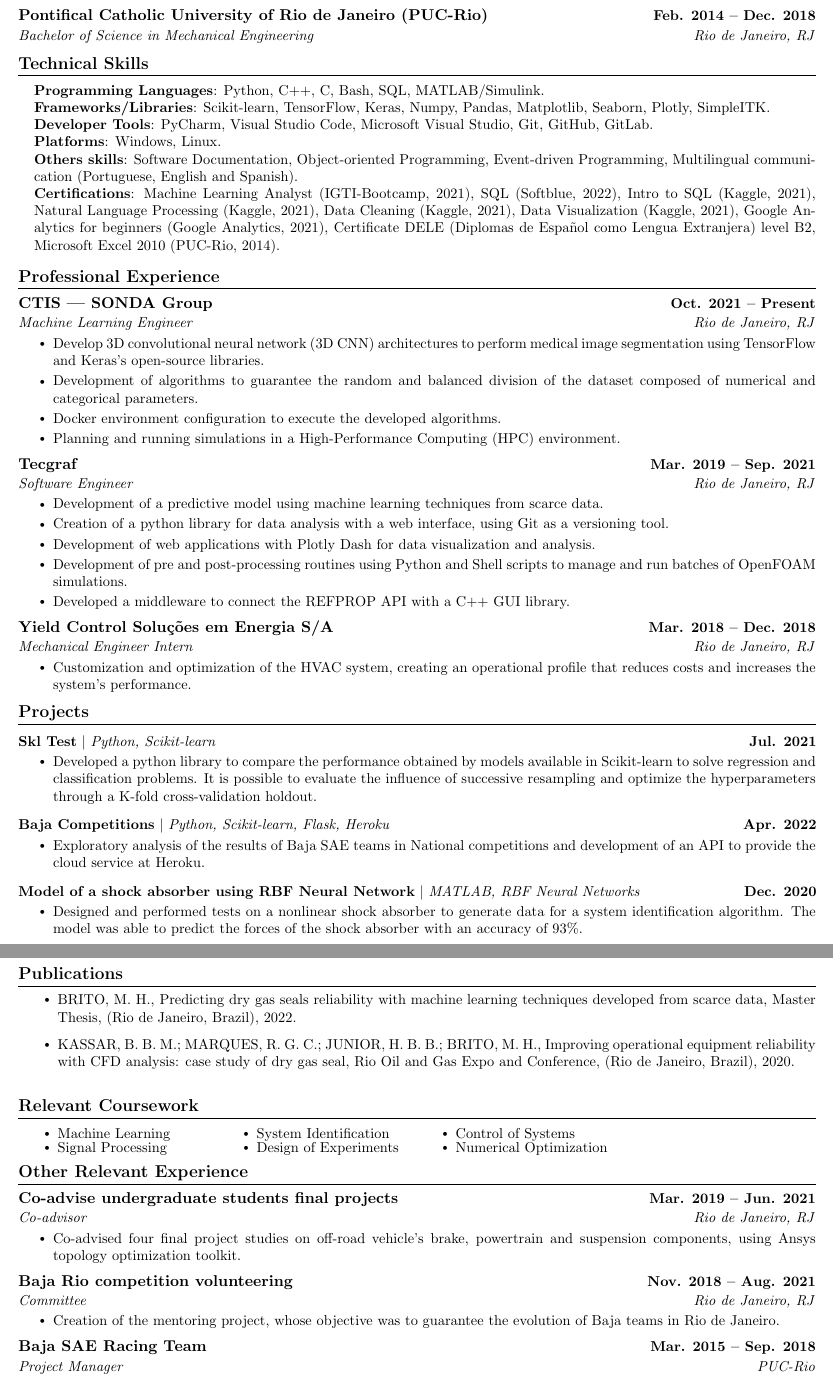
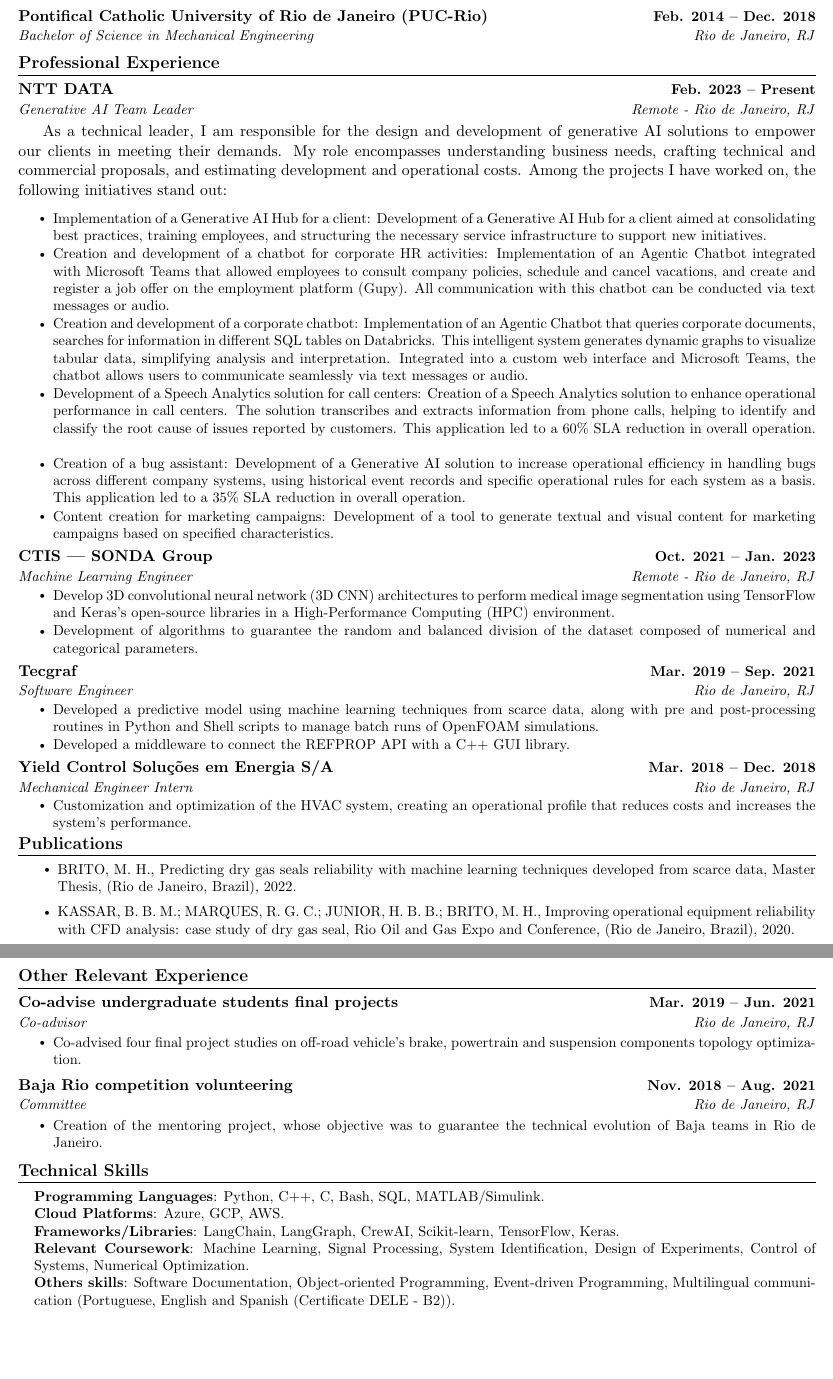
Before and after one commit to matheus-hoffmann/curriculum, a LaTeX CV (CV_MatheusHoffmannBrito.tex): two parts of pages 1 and 2 of 2, joined at a grey line, cut so that both start at the same text, the shorter picture padded with empty space. Compiled offline with pdfLaTeX.

Commit message:
[UPDATE] Add new job and update skills

```diff
--- a/CV_MatheusHoffmannBrito.tex
+++ b/CV_MatheusHoffmannBrito.tex
@@ -143,46 +143,38 @@
 \resumeSubHeadingListEnd
 
 
-%-----------PROGRAMMING SKILLS-----------
-\section{Technical Skills}
-\begin{itemize}[leftmargin=0.15in, label={}]
-\justifying
-\small{\item{
-\textbf{Programming Languages}{: Python, C++, C, Bash, SQL, MATLAB/Simulink.} \\
-\textbf{Frameworks/Libraries}{: Scikit-learn, TensorFlow, Keras, Numpy, Pandas, Matplotlib, Seaborn, Plotly, SimpleITK.} \\
-\textbf{Developer Tools}{: PyCharm, Visual Studio Code, Microsoft Visual Studio, Git, GitHub, GitLab.} \\
-\textbf{Platforms}{: Windows, Linux.}\\
-\textbf{Others skills}{: Software Documentation, Object-oriented Programming, Event-driven Programming, Multilingual communication (Portuguese, English and Spanish).} \\
-\textbf{Certifications}{: Machine Learning Analyst (IGTI-Bootcamp, 2021), SQL (Softblue, 2022), Intro to SQL (Kaggle, 2021), Natural Language Processing (Kaggle, 2021), Data Cleaning (Kaggle, 2021), Data Visualization (Kaggle, 2021), Google Analytics for beginners (Google Analytics, 2021), Certificate DELE (Diplomas de Español como Lengua Extranjera) level B2, Microsoft Excel 2010 (PUC-Rio, 2014).}
-}}
-\end{itemize}
-\vspace{-16pt}
-
-
 %-----------PROFESSIONAL EXPERIENCE-----------
 \section{Professional Experience}
 \resumeSubHeadingListStart
 \justifying
 
 \resumeSubheading
-{\href{https://www.ctis.com.br}{CTIS | SONDA Group}}{Oct. 2021 -- Present}
-{Machine Learning Engineer}{Rio de Janeiro, RJ}
+{\href{https://www.nttdata.com/global/en/}{NTT DATA}}{Feb. 2023 -- Present}
+{Generative AI Team Leader}{Remote - Rio de Janeiro, RJ}
+
+As a technical leader, I am responsible for the design and development of generative AI solutions to empower our clients in meeting their demands. My role encompasses understanding business needs, crafting technical and commercial proposals, and estimating development and operational costs. Among the projects I have worked on, the following initiatives stand out:
 \resumeItemListStart
-\resumeItem{Develop 3D convolutional neural network (3D CNN) architectures to perform medical image segmentation using TensorFlow and Keras's open-source libraries.}
+\resumeItem{Implementation of a Generative AI Hub for a client: Development of a Generative AI Hub for a client aimed at consolidating best practices, training employees, and structuring the necessary service infrastructure to support new initiatives.}
+\resumeItem{Creation and development of a chatbot for corporate HR activities: Implementation of an Agentic Chatbot integrated with Microsoft Teams that allowed employees to consult company policies, schedule and cancel vacations, and create and register a job offer on the employment platform (Gupy). All communication with this chatbot can be conducted via text messages or audio.}
+\resumeItem{Creation and development of a corporate chatbot: Implementation of an Agentic Chatbot that queries corporate documents, searches for information in different SQL tables on Databricks. This intelligent system generates dynamic graphs to visualize tabular data, simplifying analysis and interpretation. Integrated into a custom web interface and Microsoft Teams, the chatbot allows users to communicate seamlessly via text messages or audio.}
+\resumeItem{Development of a Speech Analytics solution for call centers: Creation of a Speech Analytics solution to enhance operational performance in call centers. The solution transcribes and extracts information from phone calls, helping to identify and classify the root cause of issues reported by customers. This application led to a 60\% SLA reduction in overall operation.}
+\resumeItem{Creation of a bug assistant: Development of a Generative AI solution to increase operational efficiency in handling bugs across different company systems, using historical event records and specific operational rules for each system as a basis. This application led to a 35\% SLA reduction in overall operation.}
+\resumeItem{Content creation for marketing campaigns: Development of a tool to generate textual and visual content for marketing campaigns based on specified characteristics.}
+\resumeItemListEnd
+
+\resumeSubheading
+{\href{https://www.ctis.com.br}{CTIS | SONDA Group}}{Oct. 2021 -- Jan. 2023}
+{Machine Learning Engineer}{Remote - Rio de Janeiro, RJ}
+\resumeItemListStart
+\resumeItem{Develop 3D convolutional neural network (3D CNN) architectures to perform medical image segmentation using TensorFlow and Keras's open-source libraries in a High-Performance Computing (HPC) environment.}
 \resumeItem{Development of algorithms to guarantee the random and balanced division of the dataset composed of numerical and categorical parameters.}
-\resumeItem{Docker environment configuration to execute the developed algorithms.}
-\resumeItem{Planning and running simulations in a High-Performance Computing (HPC) environment.}
 \resumeItemListEnd
 
 \resumeSubheading
 {\href{https://www.tecgraf.puc-rio.br}{Tecgraf}}{Mar. 2019 -- Sep. 2021}
 {Software Engineer}{Rio de Janeiro, RJ}
 \resumeItemListStart
-\resumeItem{Development of a predictive model using machine learning techniques from scarce data.}
-\resumeItem{Creation of a python library for data analysis with a web interface, using Git as a versioning tool.}
-\resumeItem{Development of web applications with Plotly Dash for data visualization and analysis.}
-\resumeItem{Development of pre and post-processing routines using Python and Shell scripts to manage and run batches of OpenFOAM simulations.}
-%\resumeItem{Development of a numerical software to compute thermodynamical properties, using the REFPROP API with a C++ GUI library.}
+\resumeItem{Developed a predictive model using machine learning techniques from scarce data, along with pre and post-processing routines in Python and Shell scripts to manage batch runs of OpenFOAM simulations.}
 \resumeItem{Developed a middleware to connect the REFPROP API with a C++ GUI library.}
 \resumeItemListEnd
 
@@ -191,39 +183,6 @@
 {Mechanical Engineer Intern}{Rio de Janeiro, RJ}
 \resumeItemListStart
 \resumeItem{Customization and optimization of the HVAC system, creating an operational profile that reduces costs and increases the system’s performance.}
-\resumeItemListEnd
-
-\resumeSubHeadingListEnd
-\vspace{-16pt}
-
-
-%-----------PROJECTS-----------
-\section{Projects}
-\resumeSubHeadingListStart
-\justifying
-
-\resumeProjectHeading
-{\textbf{\href{https://github.com/matheus-hoffmann/SklTest}{Skl Test}} $|$ \emph{Python, Scikit-learn}}{Jul. 2021}
-\resumeItemListStart
-\resumeItem{Developed a python library to compare the performance obtained by models available in Scikit-learn to solve regression and classification problems. It is possible to evaluate the influence of successive resampling and optimize the hyperparameters through a K-fold cross-validation holdout.}
-\resumeItemListEnd
-
-\resumeProjectHeading
-{\textbf{\href{https://github.com/matheus-hoffmann/BajaCompetitions}{Baja Competitions}} $|$ \emph{Python, Scikit-learn, Flask, Heroku}}{Apr. 2022}
-\resumeItemListStart
-\resumeItem{Exploratory analysis of the results of Baja SAE teams in National competitions and development of an API to provide the cloud service at Heroku.}
-\resumeItemListEnd
-
-%\resumeProjectHeading
-%{\textbf{Overhead Crane Control} $|$ \emph{MATLAB, Simulink}}{Jun. 2020}
-%\resumeItemListStart
-%\resumeItem{Developed a mathematical model to simulate an overhead crane. From this simulation, designed and compared a lead-lag compensator and an integral controller for this problem.}
-%\resumeItemListEnd
-
-\resumeProjectHeading
-{\textbf{Model of a shock absorber using RBF Neural Network} $|$ \emph{MATLAB, RBF Neural Networks}}{Dec. 2020}
-\resumeItemListStart
-\resumeItem{Designed and performed tests on a nonlinear shock absorber to generate data for a system identification algorithm. The model was able to predict the forces of the shock absorber with an accuracy of 93\%.}
 \resumeItemListEnd
 
 \resumeSubHeadingListEnd
@@ -240,24 +199,6 @@
 \resumeItemListEnd
 
 
-%\pagebreak
-%------RELEVANT COURSEWORK-------
-\section{Relevant Coursework}
-%\resumeSubHeadingListStart
-\begin{multicols}{4}
-	\begin{itemize}[itemsep=-5pt, parsep=3pt]
-		\item\small Machine Learning
-		\item Signal Processing
-		\item System Identification
-		\item Design of Experiments
-		\item Control of Systems
-		\item Numerical Optimization
-	\end{itemize}
-\end{multicols}
-\vspace*{2.0\multicolsep}
-%\resumeSubHeadingListEnd
-
-
 %-----------OTHER EXPERIENCE-----------
 \section{Other Relevant Experience}
 \resumeSubHeadingListStart
@@ -267,24 +208,31 @@
 {Co-advise undergraduate students final projects}{Mar. 2019 -- Jun. 2021}
 {Co-advisor}{Rio de Janeiro, RJ}
 \resumeItemListStart
-\resumeItem{Co-advised four final project studies on off-road vehicle’s brake, powertrain and suspension components, using Ansys topology optimization toolkit.}
+\resumeItem{Co-advised four final project studies on off-road vehicle’s brake, powertrain and suspension components topology optimization.}
 \resumeItemListEnd
 
 \resumeSubheading
 {Baja Rio competition volunteering}{Nov. 2018 -- Aug. 2021}
 {Committee}{Rio de Janeiro, RJ}
 \resumeItemListStart
-\resumeItem{Creation of the mentoring project, whose objective was to guarantee the evolution of Baja teams in Rio de Janeiro.}
-\resumeItemListEnd
-
-\resumeSubheading{Baja SAE Racing Team}{Mar. 2015 -- Sep. 2018}{Project Manager}{PUC-Rio}
-\resumeItemListStart
-\resumeItem{Successfully led teams of 20 people during two complete cycles of building new off-road vehicles.}
-% \resumeItem{Responsible for the structural analysis and design the 2018-2020 vehicle.}
-\resumeItem{The team improved from 49th to 14th place, the best position in a National Competition.}
+\resumeItem{Creation of the mentoring project, whose objective was to guarantee the technical evolution of Baja teams in Rio de Janeiro.}
 \resumeItemListEnd
 
 \resumeSubHeadingListEnd
 \vspace{-16pt}
 
+%-----------PROGRAMMING SKILLS-----------
+\section{Technical Skills}
+\begin{itemize}[leftmargin=0.15in, label={}]
+\justifying
+\small{\item{
+\textbf{Programming Languages}{: Python, C++, C, Bash, SQL, MATLAB/Simulink.} \\
+\textbf{Cloud Platforms}{: Azure, GCP, AWS.} \\
+\textbf{Frameworks/Libraries}{: LangChain, LangGraph, CrewAI, Scikit-learn, TensorFlow, Keras.} \\
+\textbf{Relevant Coursework}{: Machine Learning, Signal Processing, System Identification, Design of Experiments, Control of Systems, Numerical Optimization.} \\
+\textbf{Others skills}{: Software Documentation, Object-oriented Programming, Event-driven Programming, Multilingual communication (Portuguese, English and Spanish (Certificate DELE - B2)).} \\
+}}
+\end{itemize}
+\vspace{-16pt}
+
 \end{document}
```
Also changed, not shown: CV_MatheusHoffmannBrito.tex (2 more changed lines).
